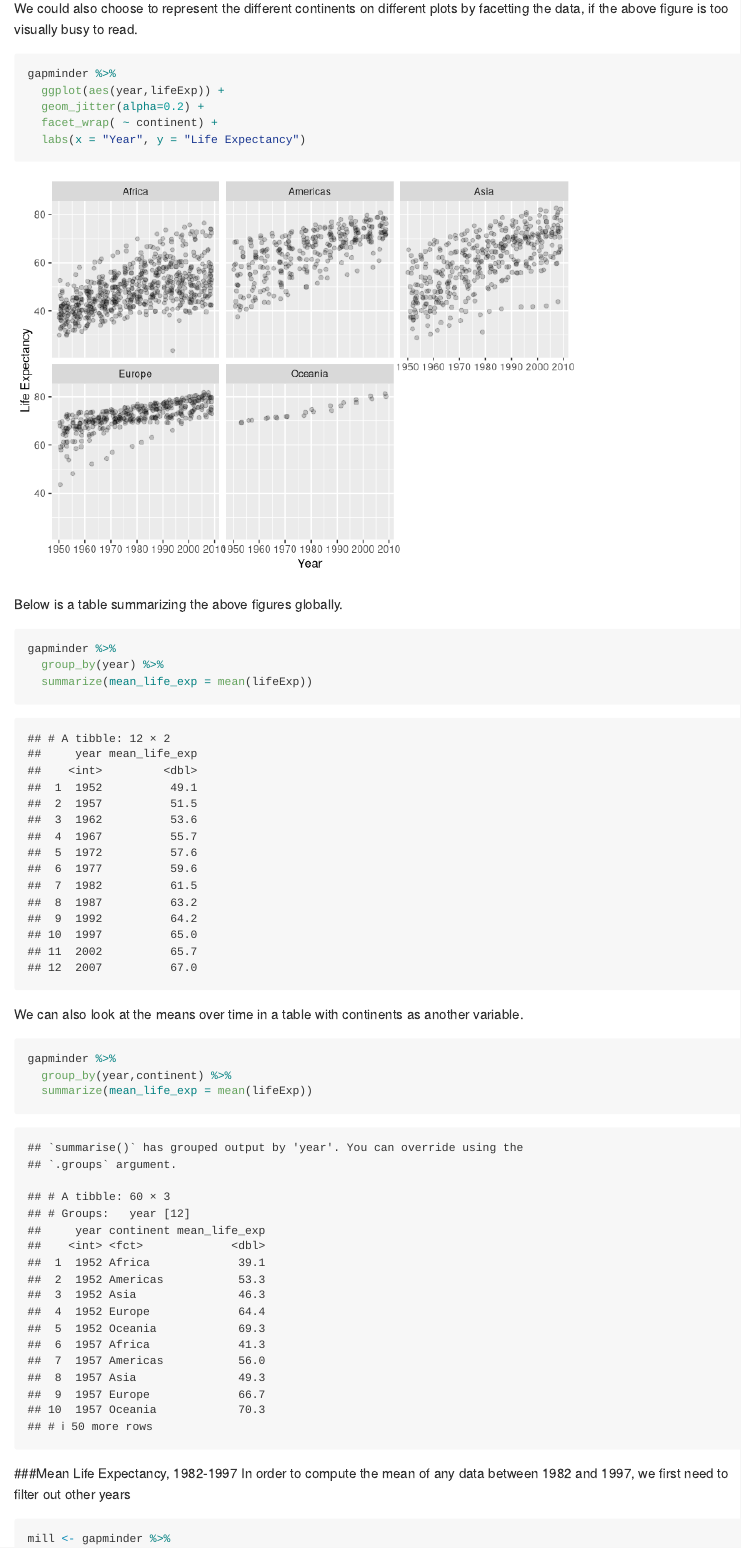
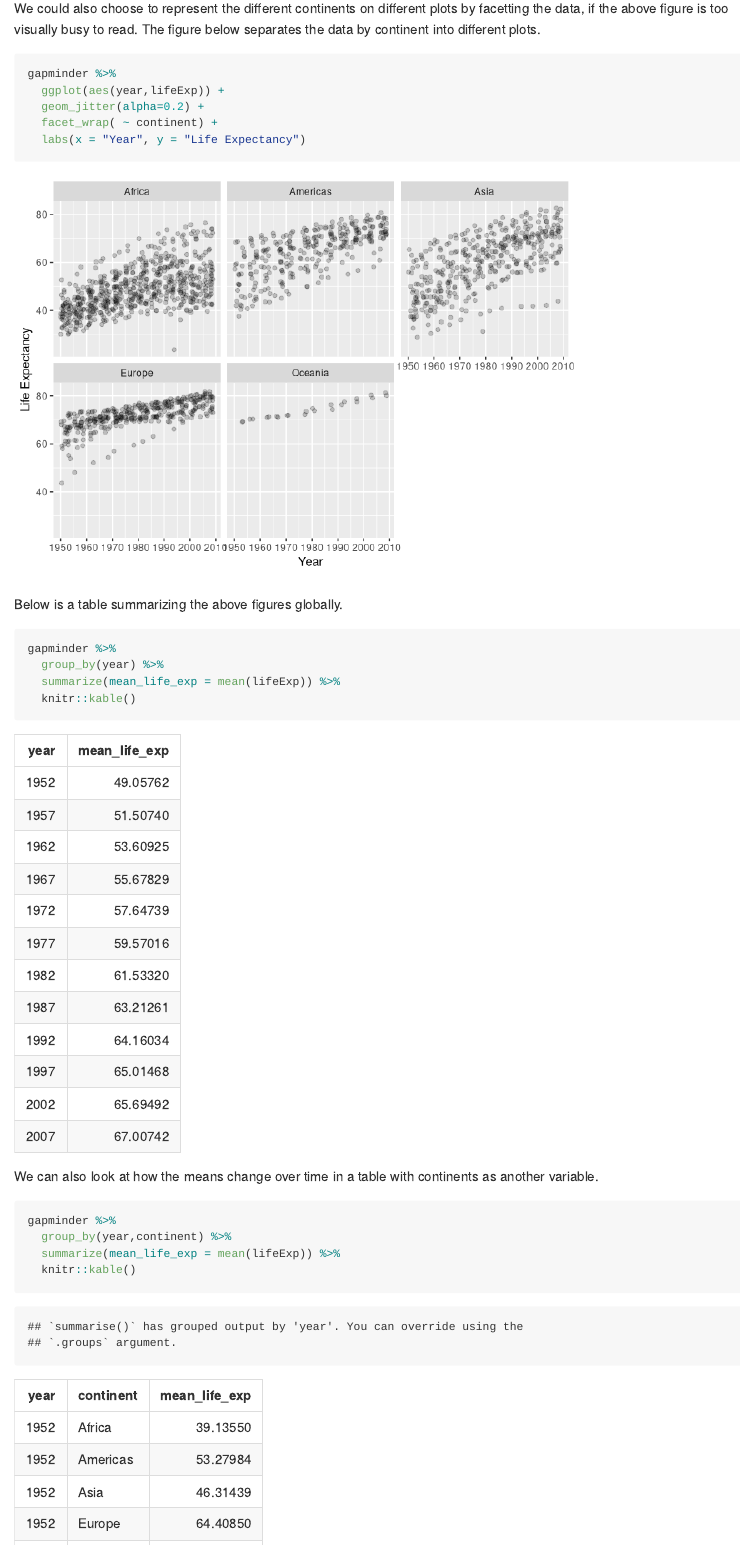
Before and after one commit to STAT545-UBC-hw-2018-19/hw03-jkioke, an R Markdown document (hw03-jkioke.Rmd): the page in a window 1100 px wide, from 910 px down. Rendered offline with R 4.5, knitr and Pandoc, with nearby package versions; code that draws random numbers runs with fixed seeds of ours; the gapminder table comes from the copy in Python's plotly package.

Commit message:
Add knitr::kable()

````diff
--- a/hw03-jkioke.Rmd
+++ b/hw03-jkioke.Rmd
@@ -9,8 +9,6 @@ output: github_document
 knitr::opts_chunk$set(echo = TRUE)
 suppressPackageStartupMessages(library(gapminder))
 suppressPackageStartupMessages(library(tidyverse))
-gapminder %>%
-  arrange(country)
 ```
 
 #Tasks
@@ -26,7 +24,10 @@ gapminder %>%
   labs(x = "Year", y = "Life Expectancy") #To change the axis labels
 
 ```
-We could also choose to represent the different continents on different plots by facetting the data, if the above figure is too visually busy to read.
+
+
+We could also choose to represent the different continents on different plots by facetting the data, if the above figure is too visually busy to read. The figure below separates the data by continent into different plots.
+
 ```{r}
 gapminder %>%
   ggplot(aes(year,lifeExp)) +
@@ -34,18 +35,25 @@ gapminder %>%
   facet_wrap( ~ continent) +
   labs(x = "Year", y = "Life Expectancy")
 ```
+
+
 Below is a table summarizing the above figures globally.
+
 ```{r}
 gapminder %>%
   group_by(year) %>%
-  summarize(mean_life_exp = mean(lifeExp))
+  summarize(mean_life_exp = mean(lifeExp)) %>%
+  knitr::kable()
 
 ```
-We can also look at the means over time in a table with continents as another variable.
+
+We can also look at how the means change over time in a table with continents as another variable.
+
 ```{r}
 gapminder %>%
   group_by(year,continent) %>%
-  summarize(mean_life_exp = mean(lifeExp))
+  summarize(mean_life_exp = mean(lifeExp)) %>%
+  knitr::kable()
 
 ```
 
````
Also changed, not shown: hw03-jkioke.md, hw03-jkioke.Rmd (7 more changed lines).
